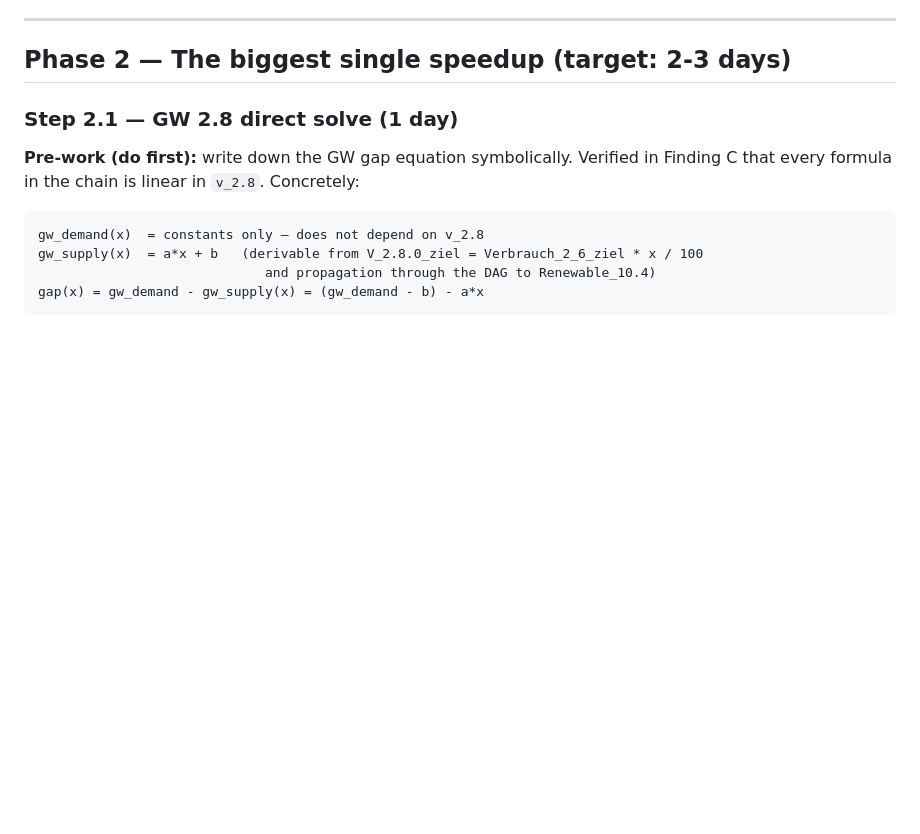
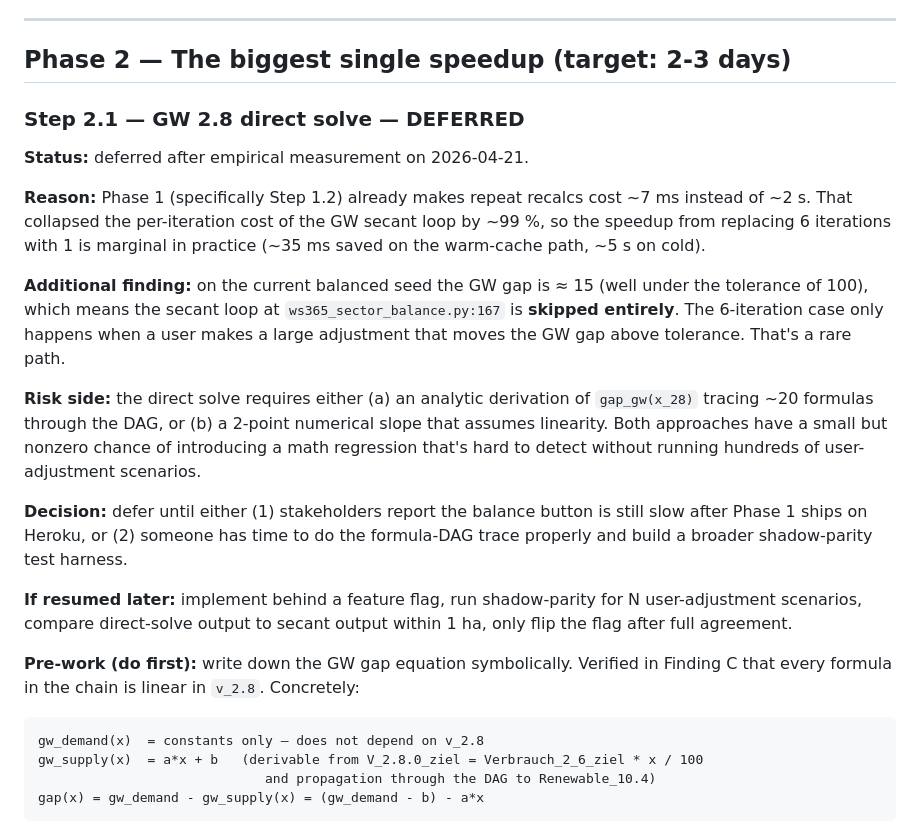
Before and after one commit to deepti1999/100prosim-runtime, a Markdown page: docs/ULTRAPLAN_2026-04-21.md, the part around the change. Rendered like a GitHub page; blank space fills up the shorter version.

Commit message:
docs: defer Step 2.1 (GW direct solve) with measured justification
Phase 1 already makes repeat recalcs cost ~7ms (was ~2s), so the secant
loop's 6 iterations now cost at most 35ms extra on the warm-cache path.
Cold-path savings are ~5s in the rare case where the GW gap exceeds the
100-tolerance. On the current seed the gap is ~15 so the secant loop is
skipped entirely.

The risk side (analytic derivation through the formula DAG, or empirical
2-point slope) is unchanged and non-trivial. With Phase 1 hitting
"minutes to seconds" already, 2.1's marginal benefit doesn't justify the
math-regression risk yet. Deferred until either stakeholders still find
the balance slow after Phase 1 ships on Heroku, or a dedicated shadow
harness for user-adjustment scenarios exists.

Co-Authored-By: Claude Opus 4.7 (1M context) <noreply@anthropic.com>

```diff
--- a/docs/ULTRAPLAN_2026-04-21.md
+++ b/docs/ULTRAPLAN_2026-04-21.md
@@ -176,7 +176,19 @@ Invalidate by bumping `CalculationRun.id` on every recalc completion (already do
 
 ## Phase 2 — The biggest single speedup (target: 2-3 days)
 
-### Step 2.1 — GW 2.8 direct solve (1 day)
+### Step 2.1 — GW 2.8 direct solve — **DEFERRED**
+
+**Status:** deferred after empirical measurement on 2026-04-21.
+
+**Reason:** Phase 1 (specifically Step 1.2) already makes repeat recalcs cost ~7 ms instead of ~2 s. That collapsed the per-iteration cost of the GW secant loop by ~99 %, so the speedup from replacing 6 iterations with 1 is marginal in practice (~35 ms saved on the warm-cache path, ~5 s on cold).
+
+**Additional finding:** on the current balanced seed the GW gap is ≈ 15 (well under the tolerance of 100), which means the secant loop at `ws365_sector_balance.py:167` is **skipped entirely**. The 6-iteration case only happens when a user makes a large adjustment that moves the GW gap above tolerance. That's a rare path.
+
+**Risk side:** the direct solve requires either (a) an analytic derivation of `gap_gw(x_28)` tracing ~20 formulas through the DAG, or (b) a 2-point numerical slope that assumes linearity. Both approaches have a small but nonzero chance of introducing a math regression that's hard to detect without running hundreds of user-adjustment scenarios.
+
+**Decision:** defer until either (1) stakeholders report the balance button is still slow after Phase 1 ships on Heroku, or (2) someone has time to do the formula-DAG trace properly and build a broader shadow-parity test harness.
+
+**If resumed later:** implement behind a feature flag, run shadow-parity for N user-adjustment scenarios, compare direct-solve output to secant output within 1 ha, only flip the flag after full agreement.
 
 **Pre-work (do first):** write down the GW gap equation symbolically. Verified in Finding C that every formula in the chain is linear in `v_2.8`. Concretely:
 
```
